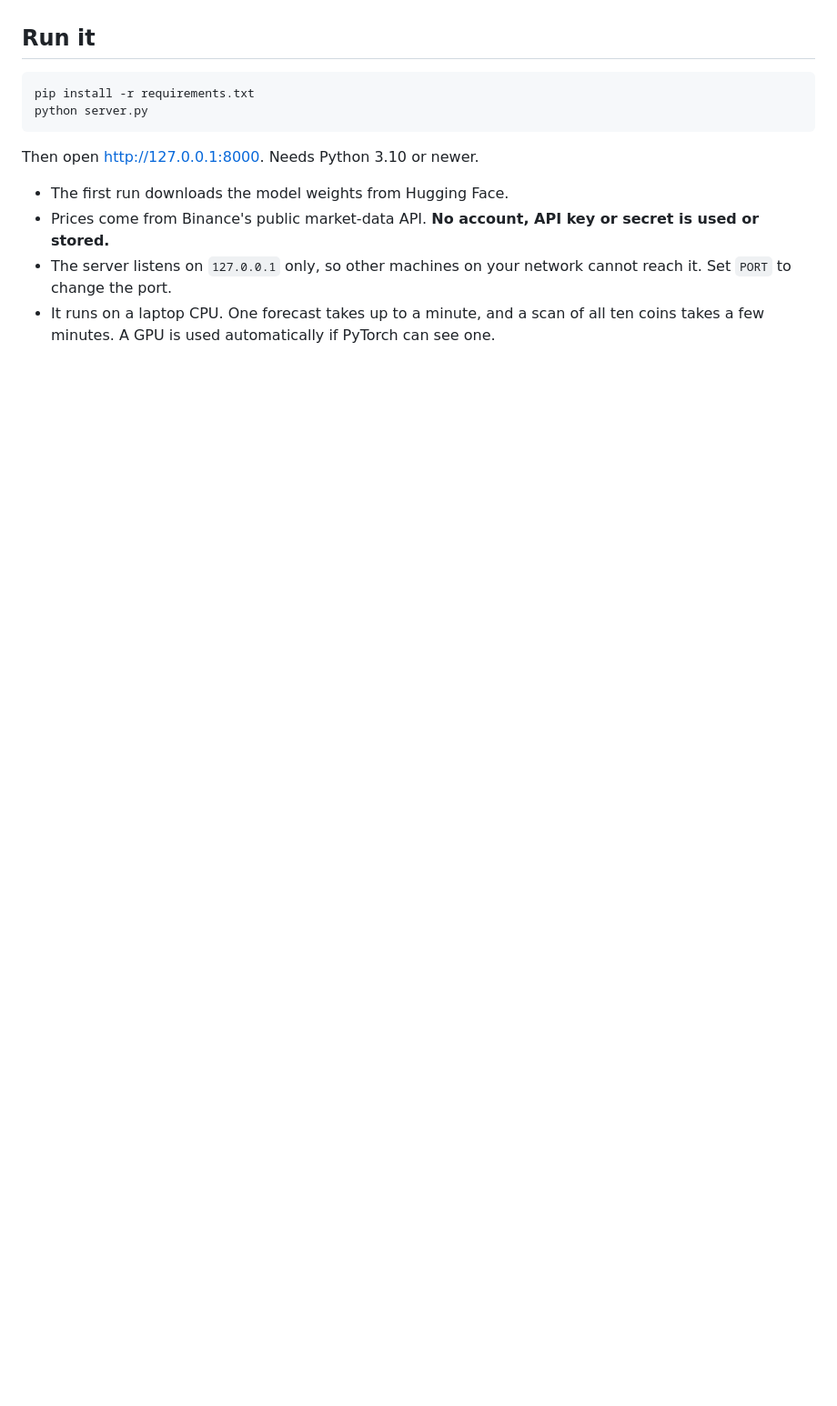
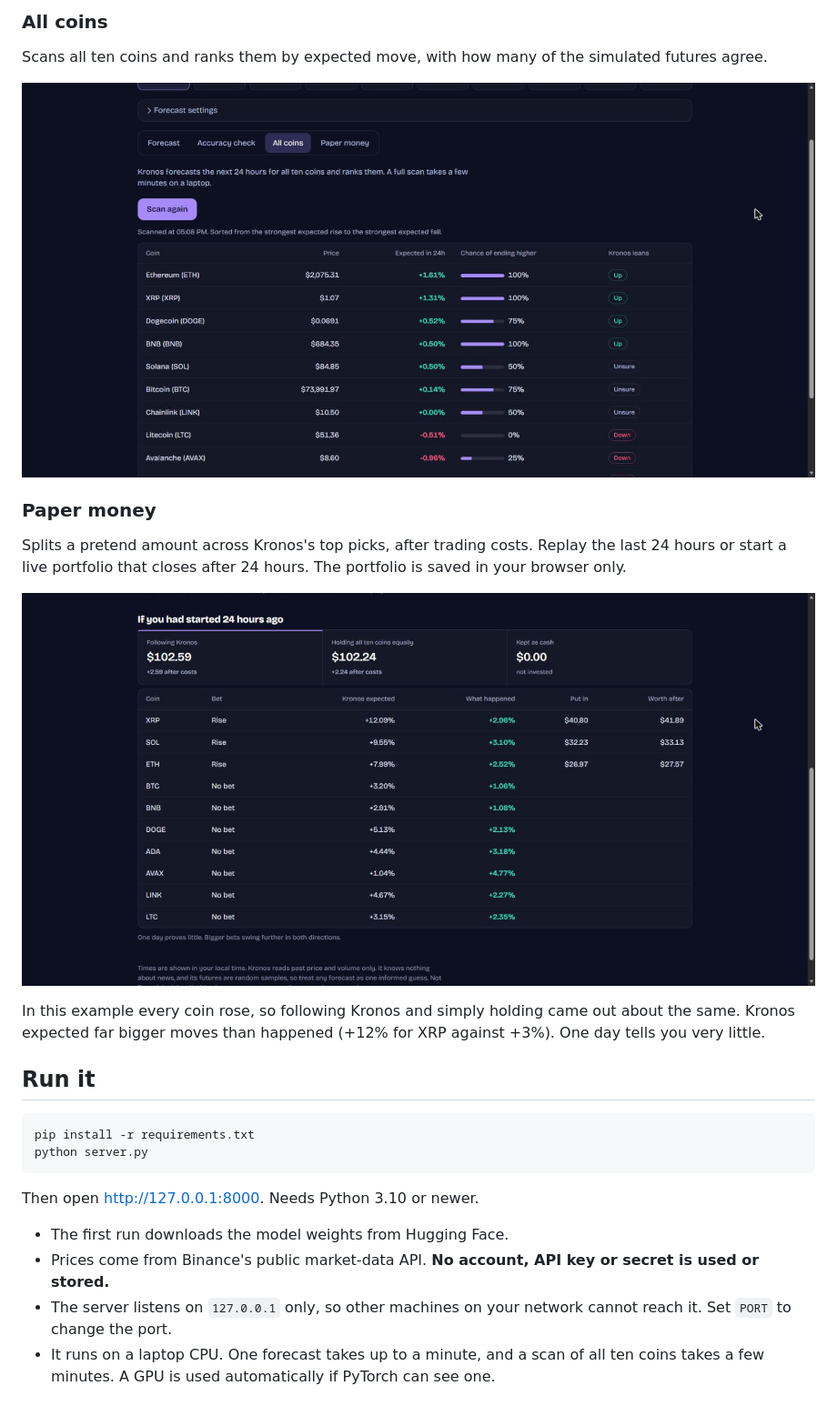
Before and after one commit to zeniusz/kronos-forecast, a Markdown page: README.md, the part around one of its changes. Shown at 91% size. GitHub-like rendering; pictures changed too: docs/all-coins.jpg (added), docs/paper-money.jpg (added); blank space fills up the shorter version.

```diff
--- a/README.md
+++ b/README.md
@@ -18,3 +29,18 @@ A web dashboard that forecasts the next 6 to 48 hourly candles for ten major coi
+### All coins
+
+Scans all ten coins and ranks them by expected move, with how many of the simulated futures agree.
+
+![Ranking of ten coins by expected 24-hour move](docs/all-coins.jpg)
+
+### Paper money
+
+Splits a pretend amount across Kronos's top picks, after trading costs. Replay the last 24 hours or start a live
+portfolio that closes after 24 hours. The portfolio is saved in your browser only.
+
+![A 24-hour replay with pretend money](docs/paper-money.jpg)
+
+In this example every coin rose, so following Kronos and simply holding came out about the same. Kronos expected
+far bigger moves than happened (+12% for XRP against +3%). One day tells you very little.
 
 ## Run it
 
```
Also changed, not shown: other parts of README.md (+17 -6 lines), docs/accuracy.jpg (added), docs/forecast-chart.jpg (added), docs/forecast.jpg (added).
